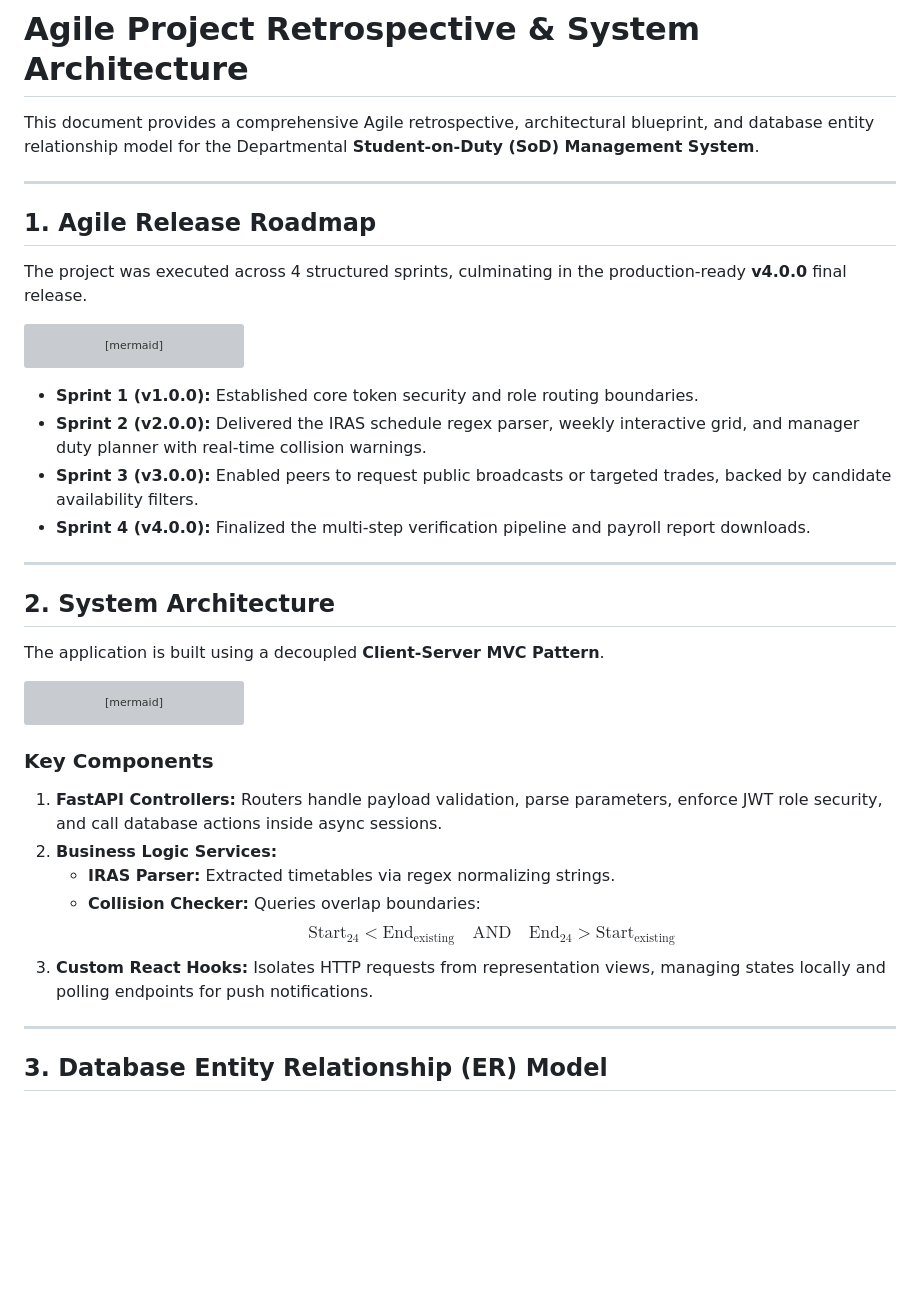
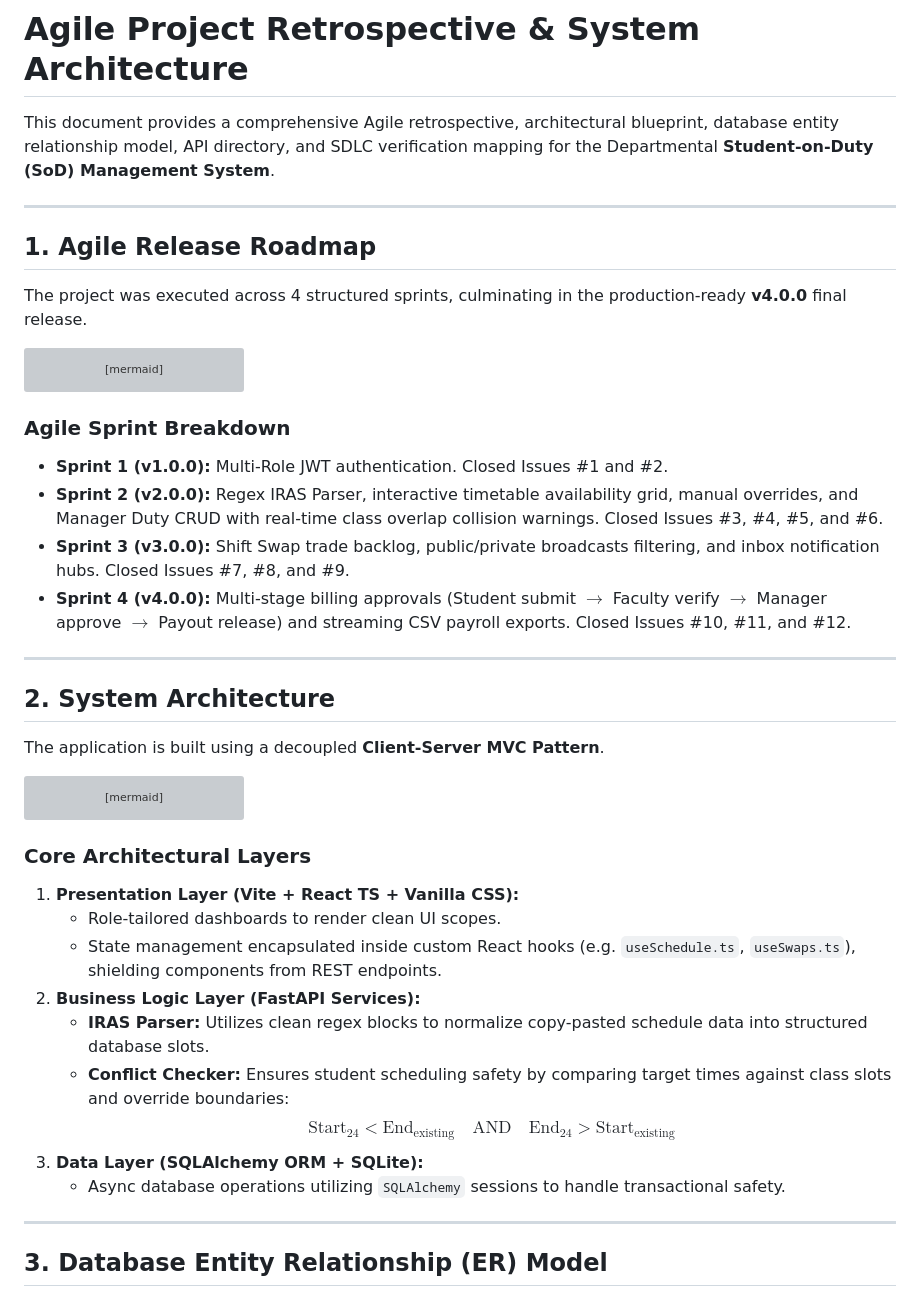
Before and after one commit to zaid-fahad/CSE451-SoftwareEngineering-SoDManagementSystem, a Markdown page: docs/29-agile-project-plan-and-architecture.md, the part around one of its changes. GitHub-like rendering; blank space fills up the shorter version; grey boxes are pictures that could not be loaded.

Commit message:
docs: extend agile retro document with API directory, SDLC mappings, and backlog

````diff
--- a/docs/29-agile-project-plan-and-architecture.md
+++ b/docs/29-agile-project-plan-and-architecture.md
@@ -1,6 +1,6 @@
 # Agile Project Retrospective & System Architecture
 
-This document provides a comprehensive Agile retrospective, architectural blueprint, and database entity relationship model for the Departmental **Student-on-Duty (SoD) Management System**.
+This document provides a comprehensive Agile retrospective, architectural blueprint, database entity relationship model, API directory, and SDLC verification mapping for the Departmental **Student-on-Duty (SoD) Management System**.
 
 ---
 
@@ -22,10 +22,11 @@ gantt
     v4.0.0 Release (Approvals & CSV Export)  :done, 2026-07-26, 2026-07-27
 ```
 
-* **Sprint 1 (v1.0.0):** Established core token security and role routing boundaries.
-* **Sprint 2 (v2.0.0):** Delivered the IRAS schedule regex parser, weekly interactive grid, and manager duty planner with real-time collision warnings.
-* **Sprint 3 (v3.0.0):** Enabled peers to request public broadcasts or targeted trades, backed by candidate availability filters.
-* **Sprint 4 (v4.0.0):** Finalized the multi-step verification pipeline and payroll report downloads.
+### Agile Sprint Breakdown
+* **Sprint 1 (v1.0.0):** Multi-Role JWT authentication. Closed Issues #1 and #2.
+* **Sprint 2 (v2.0.0):** Regex IRAS Parser, interactive timetable availability grid, manual overrides, and Manager Duty CRUD with real-time class overlap collision warnings. Closed Issues #3, #4, #5, and #6.
+* **Sprint 3 (v3.0.0):** Shift Swap trade backlog, public/private broadcasts filtering, and inbox notification hubs. Closed Issues #7, #8, and #9.
+* **Sprint 4 (v4.0.0):** Multi-stage billing approvals (Student submit $\rightarrow$ Faculty verify $\rightarrow$ Manager approve $\rightarrow$ Payout release) and streaming CSV payroll exports. Closed Issues #10, #11, and #12.
 
 ---
 
@@ -51,13 +52,16 @@ graph LR
     end
 ```
 
-### Key Components
-1. **FastAPI Controllers:** Routers handle payload validation, parse parameters, enforce JWT role security, and call database actions inside async sessions.
-2. **Business Logic Services:**
-   * **IRAS Parser:** Extracted timetables via regex normalizing strings.
-   * **Collision Checker:** Queries overlap boundaries:
+### Core Architectural Layers
+1. **Presentation Layer (Vite + React TS + Vanilla CSS):**
+   * Role-tailored dashboards to render clean UI scopes.
+   * State management encapsulated inside custom React hooks (e.g. `useSchedule.ts`, `useSwaps.ts`), shielding components from REST endpoints.
+2. **Business Logic Layer (FastAPI Services):**
+   * **IRAS Parser:** Utilizes clean regex blocks to normalize copy-pasted schedule data into structured database slots.
+   * **Conflict Checker:** Ensures student scheduling safety by comparing target times against class slots and override boundaries:
      $$\text{Start}_{24} < \text{End}_{\text{existing}} \quad \text{AND} \quad \text{End}_{24} > \text{Start}_{\text{existing}}$$
-3. **Custom React Hooks:** Isolates HTTP requests from representation views, managing states locally and polling endpoints for push notifications.
+3. **Data Layer (SQLAlchemy ORM + SQLite):**
+   * Async database operations utilizing `SQLAlchemy` sessions to handle transactional safety.
 
 ---
 
````
Also changed, not shown: other parts of docs/29-agile-project-plan-and-architecture.md (+55 -0 lines).
